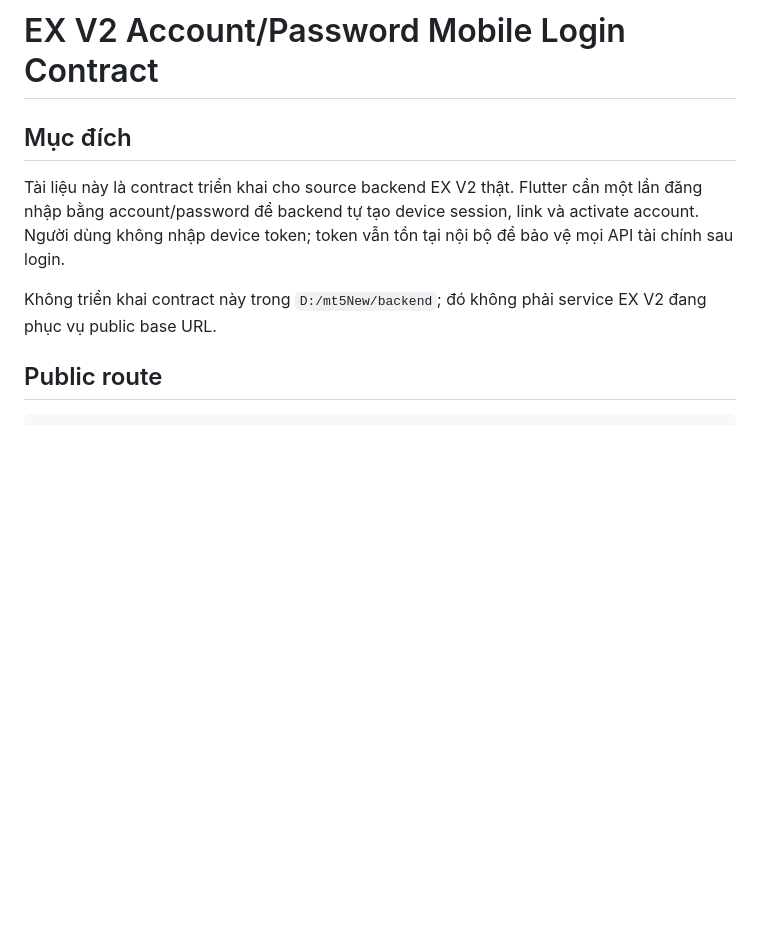
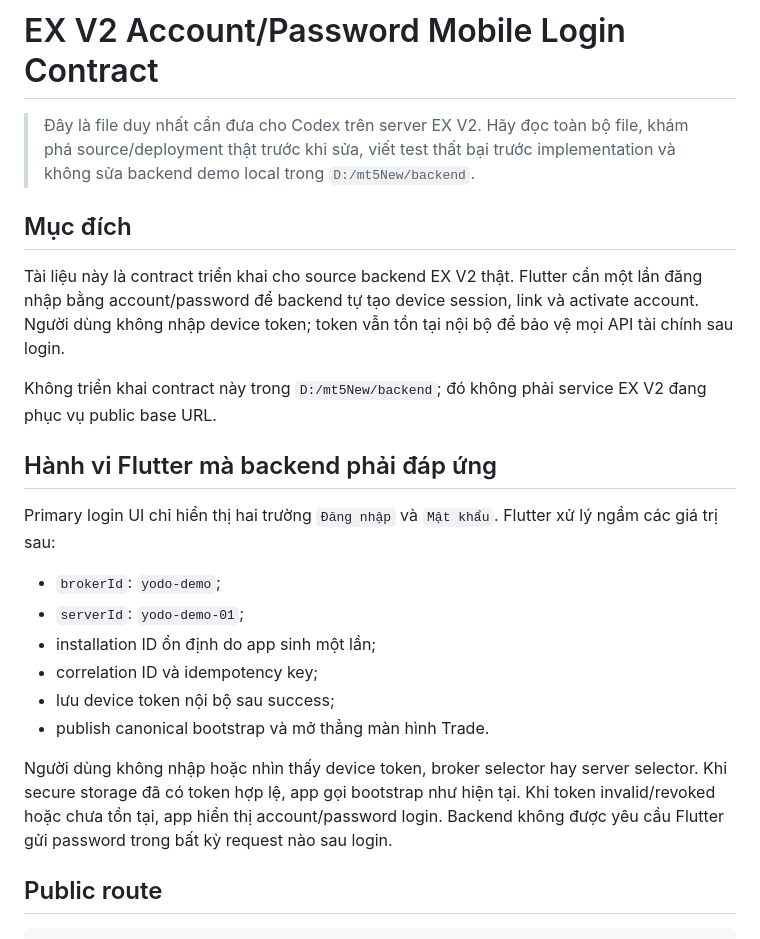
Before and after one commit to duongnd131199/tmnew, a Markdown page: docs/ex-v2-account-password-login-contract.md, the part around the change. Rendered like a GitHub page; blank space fills up the shorter version.

Commit message:
docs: consolidate EX V2 login implementation prompt

```diff
--- a/docs/ex-v2-account-password-login-contract.md
+++ b/docs/ex-v2-account-password-login-contract.md
@@ -1,10 +1,25 @@
 # EX V2 Account/Password Mobile Login Contract
+
+> Đây là file duy nhất cần đưa cho Codex trên server EX V2. Hãy đọc toàn bộ file, khám phá source/deployment thật trước khi sửa, viết test thất bại trước implementation và không sửa backend demo local trong `D:/mt5New/backend`.
 
 ## Mục đích
 
 Tài liệu này là contract triển khai cho source backend EX V2 thật. Flutter cần một lần đăng nhập bằng account/password để backend tự tạo device session, link và activate account. Người dùng không nhập device token; token vẫn tồn tại nội bộ để bảo vệ mọi API tài chính sau login.
 
 Không triển khai contract này trong `D:/mt5New/backend`; đó không phải service EX V2 đang phục vụ public base URL.
+
+## Hành vi Flutter mà backend phải đáp ứng
+
+Primary login UI chỉ hiển thị hai trường `Đăng nhập` và `Mật khẩu`. Flutter xử lý ngầm các giá trị sau:
+
+- `brokerId`: `yodo-demo`;
+- `serverId`: `yodo-demo-01`;
+- installation ID ổn định do app sinh một lần;
+- correlation ID và idempotency key;
+- lưu device token nội bộ sau success;
+- publish canonical bootstrap và mở thẳng màn hình Trade.
+
+Người dùng không nhập hoặc nhìn thấy device token, broker selector hay server selector. Khi secure storage đã có token hợp lệ, app gọi bootstrap như hiện tại. Khi token invalid/revoked hoặc chưa tồn tại, app hiển thị account/password login. Backend không được yêu cầu Flutter gửi password trong bất kỳ request nào sau login.
 
 ## Public route
 
```
Also changed, not shown: 1 other file.
